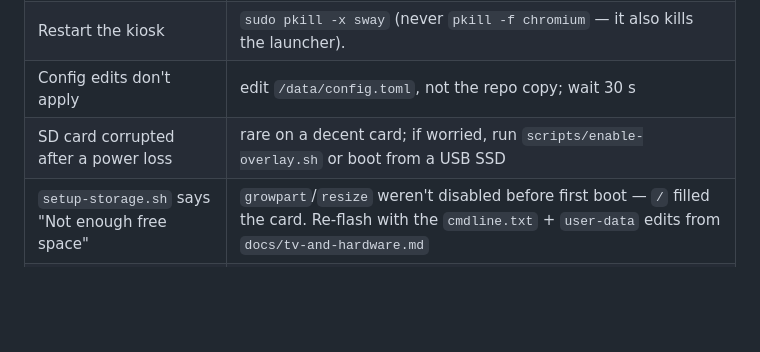
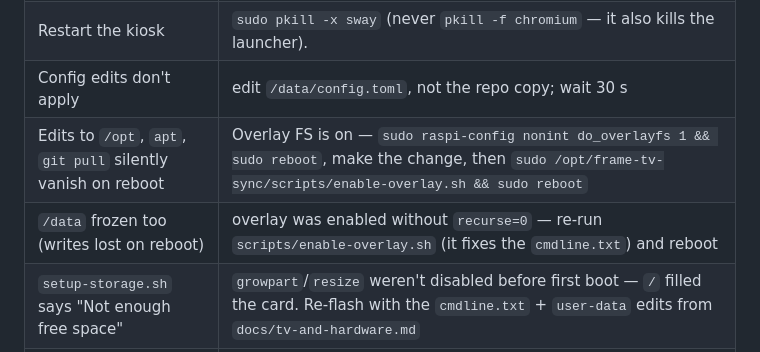
Before and after one commit to kierenwade/Photoframe, a Markdown page: README.md, the part around one of its changes. Drawn GitHub-style; blank space fills up the shorter version.

```diff
--- a/README.md
+++ b/README.md
@@ -139,7 +138,8 @@ local work.
 | Photos look over-bright at night | lower `dimming.night_brightness`; verify `latitude`/`longitude` |
 | Restart the kiosk | `sudo pkill -x sway` (never `pkill -f chromium` — it also kills the launcher). |
 | Config edits don't apply | edit `/data/config.toml`, not the repo copy; wait 30 s |
-| SD card corrupted after a power loss | rare on a decent card; if worried, run `scripts/enable-overlay.sh` or boot from a USB SSD |
+| Edits to `/opt`, `apt`, `git pull` silently vanish on reboot | Overlay FS is on — `sudo raspi-config nonint do_overlayfs 1 && sudo reboot`, make the change, then `sudo /opt/frame-tv-sync/scripts/enable-overlay.sh && sudo reboot` |
+| `/data` frozen too (writes lost on reboot) | overlay was enabled without `recurse=0` — re-run `scripts/enable-overlay.sh` (it fixes the `cmdline.txt`) and reboot |
 | `setup-storage.sh` says "Not enough free space" | `growpart`/`resize` weren't disabled before first boot — `/` filled the card. Re-flash with the `cmdline.txt` + `user-data` edits from `docs/tv-and-hardware.md` |
 | `apt` fails with "No space left" before `setup-storage.sh` | expected on the fresh image — run `setup-storage.sh` (twice) first; it needs only base tools |
 | `/data` missing after reboot | `findmnt /data`; check the `LABEL=frame-data` line in `/etc/fstab` |
```
Also changed, not shown: other parts of README.md (+17 -18 lines), docs/tv-and-hardware.md (+5 -3 lines).
